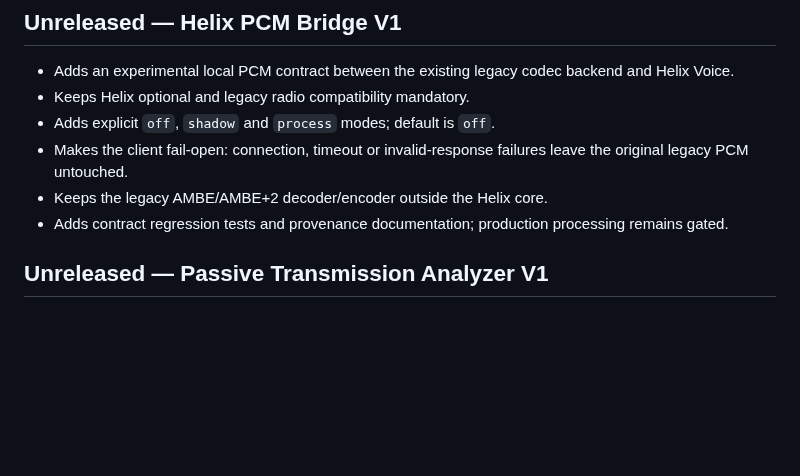
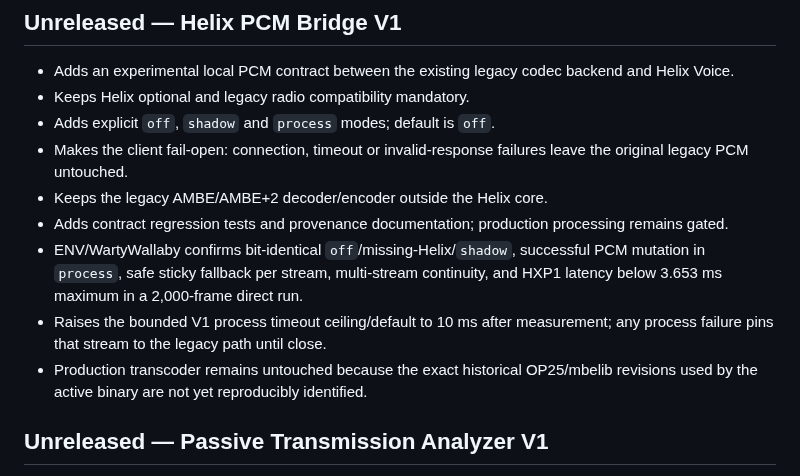
Before and after one commit to PU2PNY/XLX-Modern-Installer, a Markdown page: CHANGELOG.md, the part around the change. Rendered like a GitHub page; blank space fills up the shorter version.

Commit message:
docs: summarize Helix ENV validation

```diff
--- a/CHANGELOG.md
+++ b/CHANGELOG.md
@@ -6,6 +6,9 @@
 - Makes the client fail-open: connection, timeout or invalid-response failures leave the original legacy PCM untouched.
 - Keeps the legacy AMBE/AMBE+2 decoder/encoder outside the Helix core.
 - Adds contract regression tests and provenance documentation; production processing remains gated.
+- ENV/WartyWallaby confirms bit-identical `off`/missing-Helix/`shadow`, successful PCM mutation in `process`, safe sticky fallback per stream, multi-stream continuity, and HXP1 latency below 3.653 ms maximum in a 2,000-frame direct run.
+- Raises the bounded V1 process timeout ceiling/default to 10 ms after measurement; any process failure pins that stream to the legacy path until close.
+- Production transcoder remains untouched because the exact historical OP25/mbelib revisions used by the active binary are not yet reproducibly identified.
 
 ## Unreleased — Passive Transmission Analyzer V1
 
```
